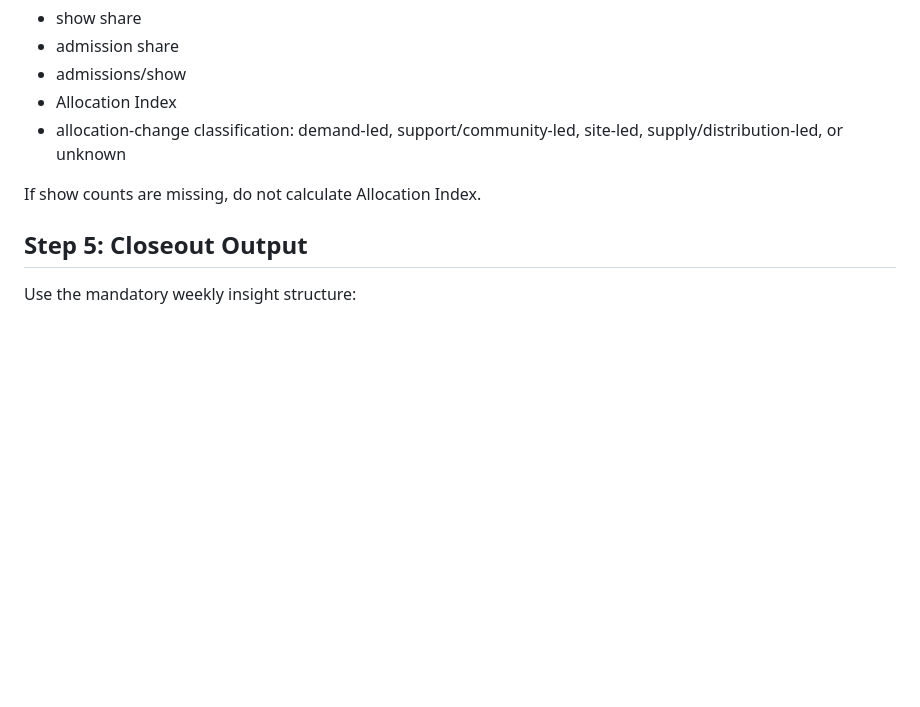
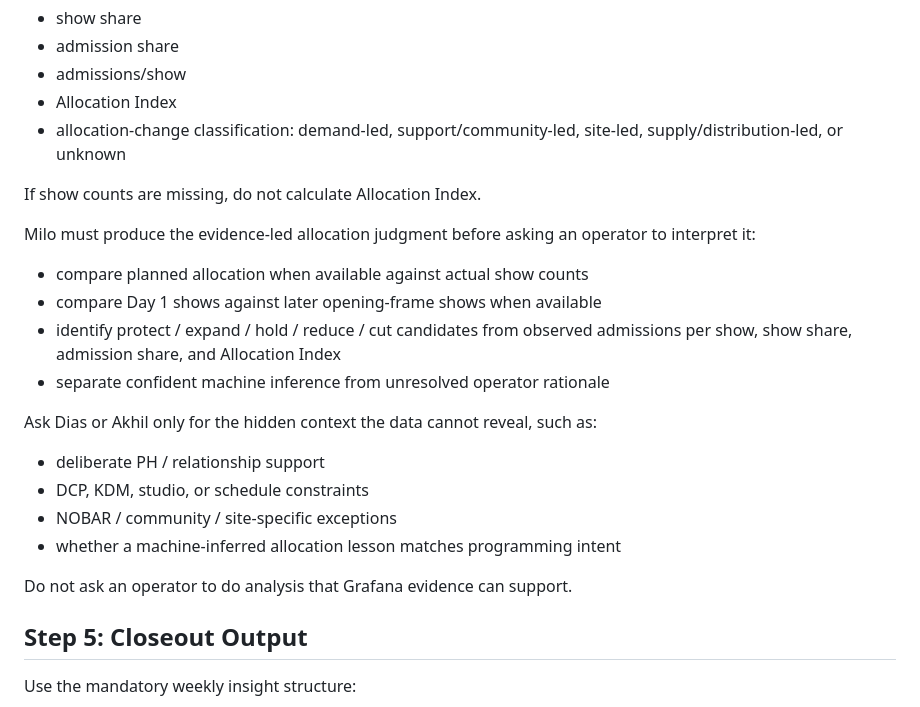
Before and after one commit to akhiladler/aigle-dashboard, a Markdown page: milo-task-monday-ow.md, the part around one of its changes. GitHub-like rendering; blank space fills up the shorter version.

```diff
--- a/milo-task-monday-ow.md
+++ b/milo-task-monday-ow.md
@@ -108,6 +137,22 @@ If SAMS Day 1 admissions and show allocation exist, include the Day 2 allocation
 - allocation-change classification: demand-led, support/community-led, site-led, supply/distribution-led, or unknown
 
 If show counts are missing, do not calculate Allocation Index.
+
+Milo must produce the evidence-led allocation judgment before asking an operator
+to interpret it:
+- compare planned allocation when available against actual show counts
+- compare Day 1 shows against later opening-frame shows when available
+- identify protect / expand / hold / reduce / cut candidates from observed
+  admissions per show, show share, admission share, and Allocation Index
+- separate confident machine inference from unresolved operator rationale
+
+Ask Dias or Akhil only for the hidden context the data cannot reveal, such as:
+- deliberate PH / relationship support
+- DCP, KDM, studio, or schedule constraints
+- NOBAR / community / site-specific exceptions
+- whether a machine-inferred allocation lesson matches programming intent
+
+Do not ask an operator to do analysis that Grafana evidence can support.
 
 ## Step 5: Closeout Output
 
```
Also changed, not shown: other parts of milo-task-monday-ow.md (+34 -5 lines), milo-task-friday-day1.md (+11 -2 lines), milo-task-thursday-day1.md (+10 -1 lines).
